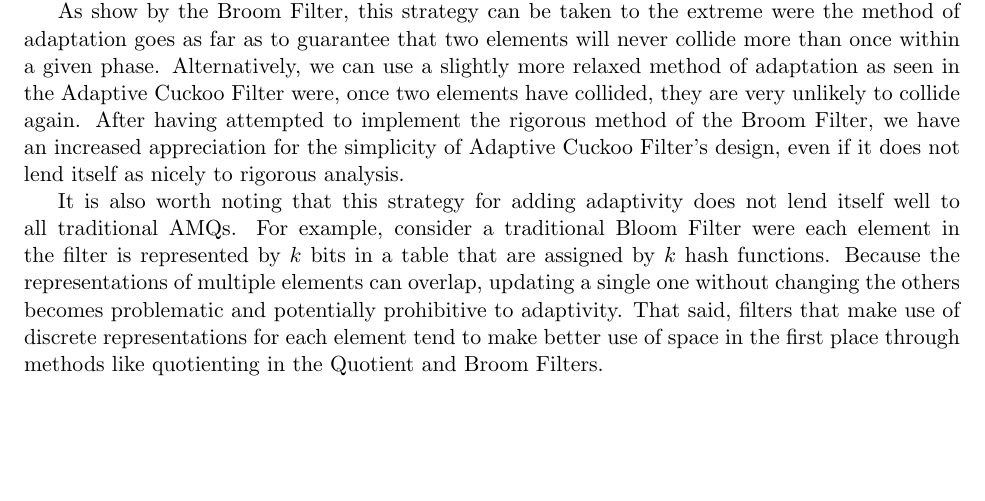
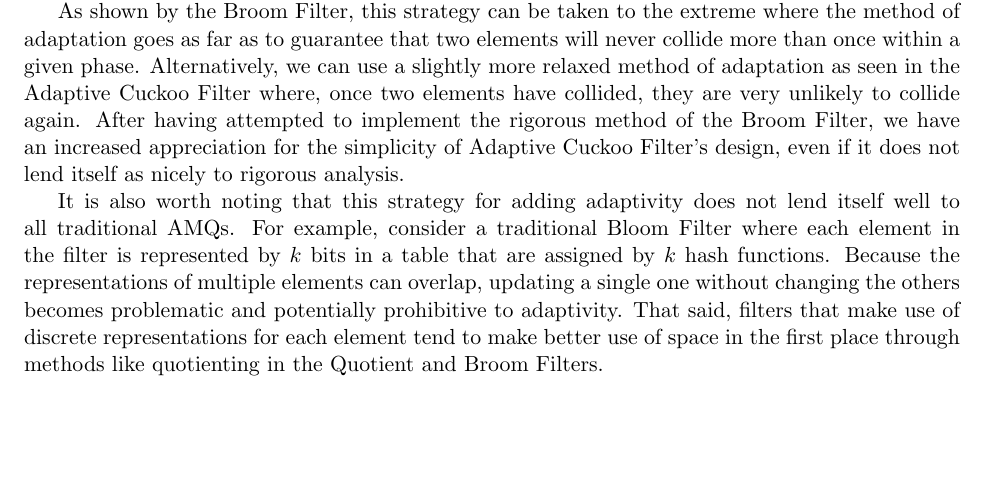
Before and after one commit to Erins-Ransom/Broom_Filter_Project, a LaTeX document (writeup/sections/conclusion.tex): part of the page, cut so that both start at the same text. Compiled offline with pdfLaTeX.

Commit message:
Quick typo fixes.

```diff
--- a/writeup/sections/conclusion.tex
+++ b/writeup/sections/conclusion.tex
@@ -14,17 +14,17 @@ representations of individual elements in order to correct for false-positives.
 shown by Bender et al.'s proof \cite{broom-filter}, this second structure is
 critical to keeping the size of the local representation near optimal.
 
-	As show by the Broom Filter, this strategy can be taken to the extreme were the
+	As shown by the Broom Filter, this strategy can be taken to the extreme where the
 	method of adaptation goes as far as to guarantee that two elements will never
 	collide more than once within a given phase.  Alternatively, we can use a slightly
-	more relaxed method of adaptation as seen in the Adaptive Cuckoo Filter were,
+	more relaxed method of adaptation as seen in the Adaptive Cuckoo Filter where,
 	once two elements have collided, they are very unlikely to collide again.  After
 	having attempted to implement the rigorous method of the Broom Filter, we have
 	an increased appreciation for the simplicity of Adaptive Cuckoo Filter's design,
 	even if it does not lend itself as nicely to rigorous analysis.
 
 	It is also worth noting that this strategy for adding adaptivity does not lend itself
-	well to all traditional AMQs.  For example, consider a traditional Bloom Filter were
+	well to all traditional AMQs.  For example, consider a traditional Bloom Filter where
 	each element in the filter is represented by $k$ bits in a table that are assigned by
 	$k$ hash functions.  Because the representations of multiple elements can overlap,
 	updating a single one without changing the others becomes problematic and
```
